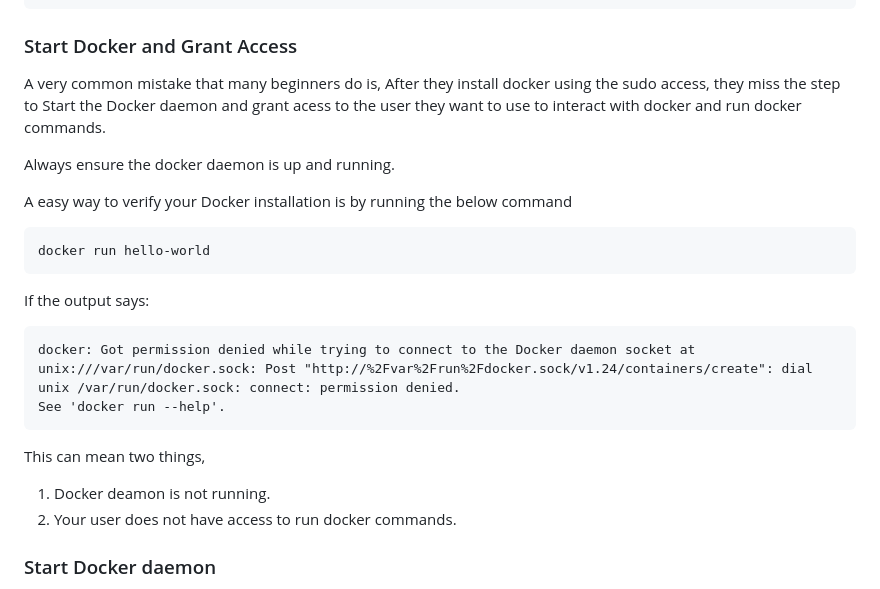
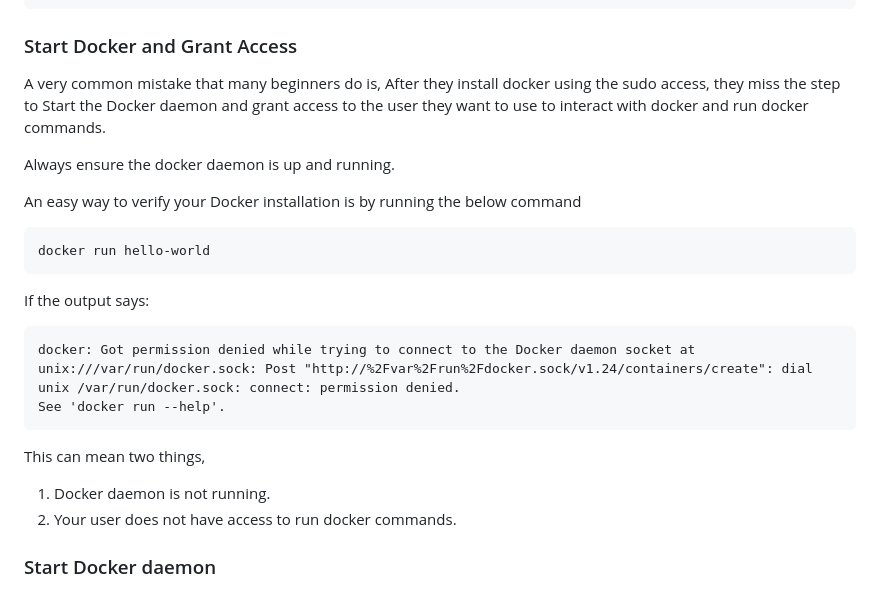
Before and after one commit to PrashantShukla001/Docker-Hero, a Markdown page: README.md, the part around the change printed below. Rendered like a GitHub page.

````diff
--- a/README.md
+++ b/README.md
@@ -180,11 +180,11 @@ sudo apt install docker.io -y
 
 ### Start Docker and Grant Access
 
-A very common mistake that many beginners do is, After they install docker using the sudo access, they miss the step to Start the Docker daemon and grant acess to the user they want to use to interact with docker and run docker commands.
+A very common mistake that many beginners do is, After they install docker using the sudo access, they miss the step to Start the Docker daemon and grant access to the user they want to use to interact with docker and run docker commands.
 
 Always ensure the docker daemon is up and running.
 
-A easy way to verify your Docker installation is by running the below command
+An easy way to verify your Docker installation is by running the below command
 
 ```
 docker run hello-world
@@ -198,7 +198,7 @@ See 'docker run --help'.
 ```
 
 This can mean two things,
-1. Docker deamon is not running.
+1. Docker daemon is not running.
 2. Your user does not have access to run docker commands.
 
 
````
Also changed, not shown: other parts of README.md (+10 -10 lines).
